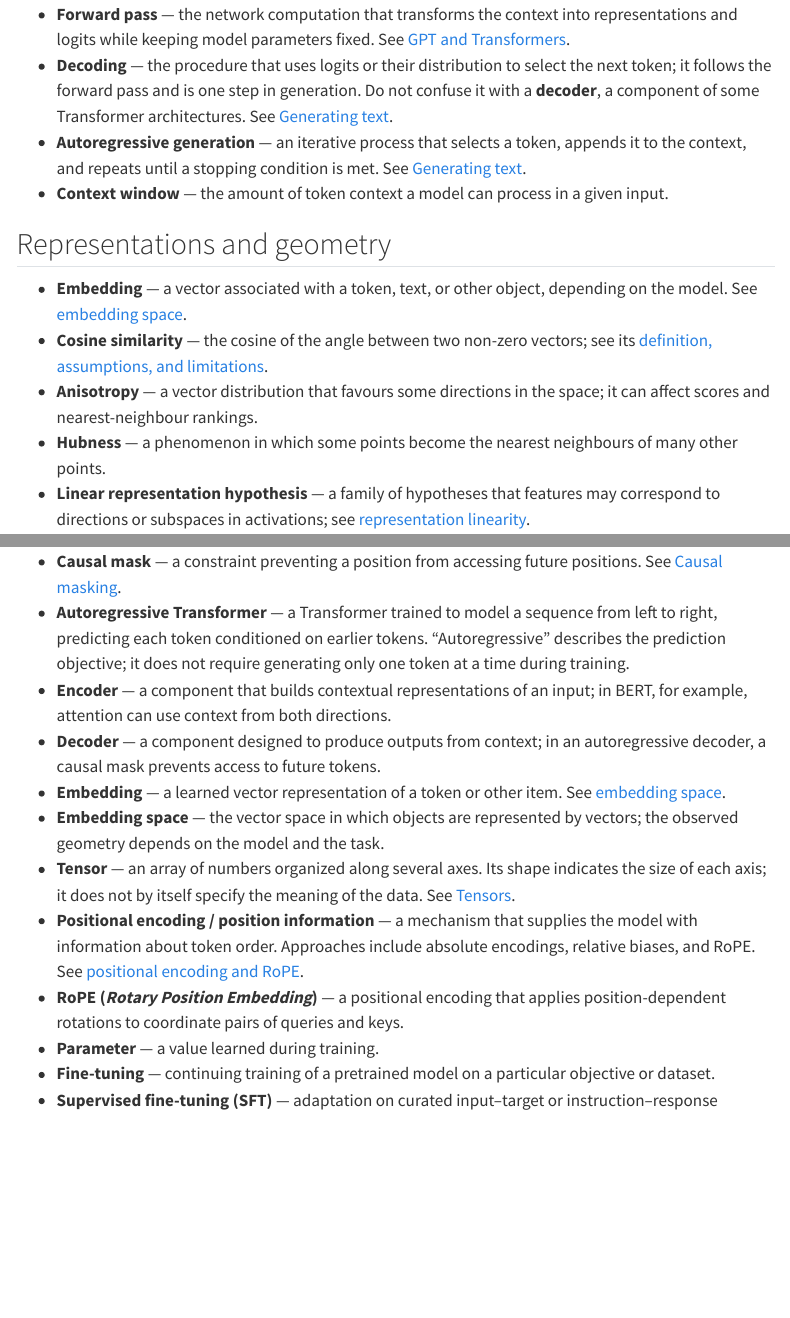
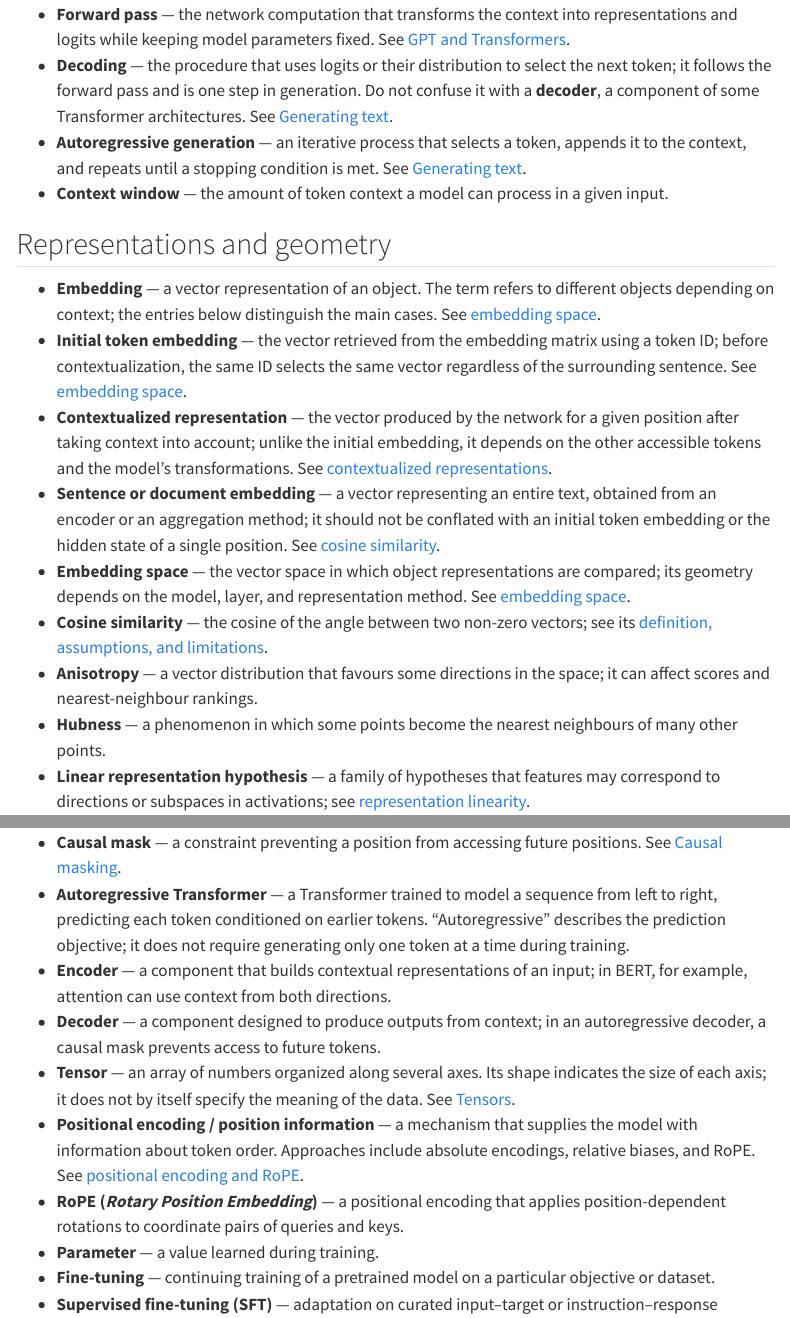
Before and after one commit to JM-Brun/llm-lab, a Quarto document (site/en/glossary.qmd): the page in a window 1100 px wide, from 670 px down, and a second part further down, joined at a grey line. Rendered offline with R 4.5, knitr and Pandoc in place of Quarto, with nearby package versions; menus at the side of the page are left out.

Commit message:
Clarify representation terminology in the bilingual glossary (#384)
* Clarify representation terms in glossary

* Clarify representation terms in glossary

```diff
--- a/site/en/glossary.qmd
+++ b/site/en/glossary.qmd
@@ -42,7 +42,11 @@ This glossary gives a concise first definition for terms used across the site. I
 
 ## Representations and geometry
 
-- **Embedding** — a vector associated with a token, text, or other object, depending on the model. See [embedding space](embedding-space.qmd).
+- **Embedding** — a vector representation of an object. The term refers to different objects depending on context; the entries below distinguish the main cases. See [embedding space](embedding-space.qmd).
+- **Initial token embedding** — the vector retrieved from the embedding matrix using a token ID; before contextualization, the same ID selects the same vector regardless of the surrounding sentence. See [embedding space](embedding-space.qmd).
+- **Contextualized representation** — the vector produced by the network for a given position after taking context into account; unlike the initial embedding, it depends on the other accessible tokens and the model's transformations. See [contextualized representations](contextualized-representations.qmd).
+- **Sentence or document embedding** — a vector representing an entire text, obtained from an encoder or an aggregation method; it should not be conflated with an initial token embedding or the hidden state of a single position. See [cosine similarity](cosine-similarity.qmd).
+- **Embedding space** — the vector space in which object representations are compared; its geometry depends on the model, layer, and representation method. See [embedding space](embedding-space.qmd).
 - **Cosine similarity** — the cosine of the angle between two non-zero vectors; see its [definition, assumptions, and limitations](cosine-similarity.qmd).
 - **Anisotropy** — a vector distribution that favours some directions in the space; it can affect scores and nearest-neighbour rankings.
 - **Hubness** — a phenomenon in which some points become the nearest neighbours of many other points.
@@ -79,8 +83,6 @@ These topics are grouped in the [Representation geometry and interpretability](e
 - **Autoregressive Transformer** — a Transformer trained to model a sequence from left to right, predicting each token conditioned on earlier tokens. “Autoregressive” describes the prediction objective; it does not require generating only one token at a time during training.
 - **Encoder** — a component that builds contextual representations of an input; in BERT, for example, attention can use context from both directions.
 - **Decoder** — a component designed to produce outputs from context; in an autoregressive decoder, a causal mask prevents access to future tokens.
-- **Embedding** — a learned vector representation of a token or other item. See [embedding space](embedding-space.qmd).
-- **Embedding space** — the vector space in which objects are represented by vectors; the observed geometry depends on the model and the task.
 - **Tensor** — an array of numbers organized along several axes. Its shape indicates the size of each axis; it does not by itself specify the meaning of the data. See [Tensors](tensors.qmd).
 - **Positional encoding / position information** — a mechanism that supplies the model with information about token order. Approaches include absolute encodings, relative biases, and RoPE. See [positional encoding and RoPE](positional-encoding.qmd).
 - **RoPE (*Rotary Position Embedding*)** — a positional encoding that applies position-dependent rotations to coordinate pairs of queries and keys.
--- a/site/fr/glossary.qmd
+++ b/site/fr/glossary.qmd
@@ -46,3 +48,5 @@ Ce glossaire donne une définition courte des termes rencontrés dans le site. I
+- **Embedding de phrase ou de document** — vecteur représentant un texte entier, obtenu par un encodeur ou une méthode d'agrégation ; il ne doit pas être confondu avec le plongement initial d'un token ni avec l'état caché d'une position. Voir [Similarité cosinus](cosine-similarity.qmd).
+- **Espace des embeddings (espace de plongement)** — espace vectoriel dans lequel les vecteurs associés aux objets sont comparés ; sa géométrie dépend du modèle, de la couche et de la méthode de représentation. Voir [Espace des embeddings](embedding-space.qmd).
 - **Similarité cosinus** — cosinus de l'angle entre deux vecteurs non nuls ; voir [définition, hypothèses et limites](cosine-similarity.qmd).
 - **Anisotropie** — distribution des vecteurs privilégiant certaines directions de l'espace ; elle peut affecter les scores et le classement des voisins.
 - **Hubness** — phénomène où certains points deviennent les plus proches voisins d'un grand nombre d'autres points.
```
Also changed, not shown: site/fr/glossary.qmd (6 more changed lines).
